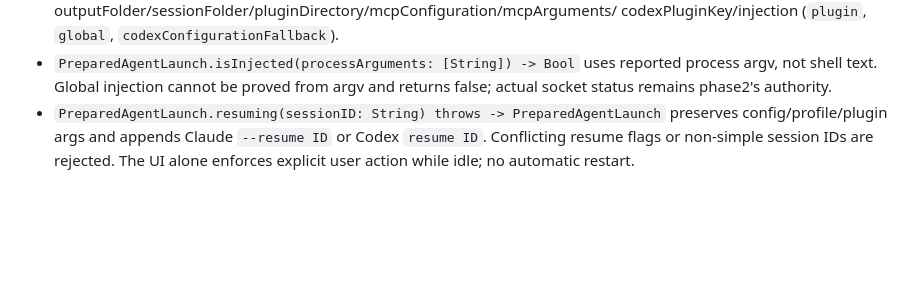
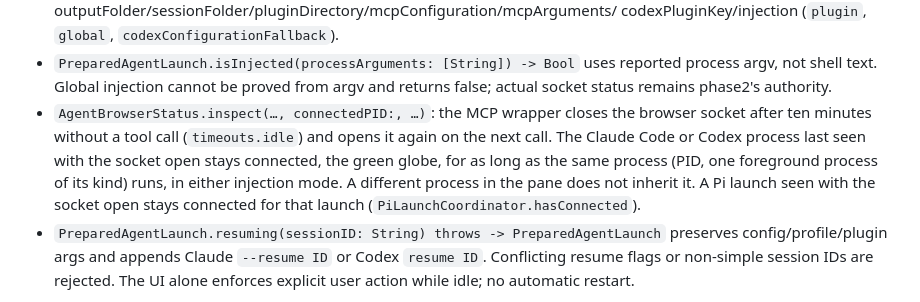
Before and after one commit to Bldg-7/shepherd, a Markdown page: Shepherd/Agents/README.md, the part around the change. Drawn GitHub-style; blank space fills up the shorter version.

Commit message:
Say in the Agents README that the MCP wrapper closes the browser socket after ten minutes without a tool call and opens it again on the next call, and that the Claude Code or Codex process, or the Pi launch, seen with the socket open stays connected while it runs.

```diff
--- a/Shepherd/Agents/README.md
+++ b/Shepherd/Agents/README.md
@@ -212,6 +212,13 @@ its macOS convenience initializer accepts the existing `HerdrClient`.
 - `PreparedAgentLaunch.isInjected(processArguments: [String]) -> Bool` uses
   reported process argv, not shell text. Global injection cannot be proved from
   argv and returns false; actual socket status remains phase2's authority.
+- `AgentBrowserStatus.inspect(…, connectedPID:, …)`: the MCP wrapper closes the
+  browser socket after ten minutes without a tool call (`timeouts.idle`) and
+  opens it again on the next call. The Claude Code or Codex process last seen
+  with the socket open stays connected, the green globe, for as long as the same
+  process (PID, one foreground process of its kind) runs, in either injection
+  mode. A different process in the pane does not inherit it. A Pi launch seen
+  with the socket open stays connected for that launch (`PiLaunchCoordinator.hasConnected`).
 - `PreparedAgentLaunch.resuming(sessionID: String) throws -> PreparedAgentLaunch`
   preserves config/profile/plugin args and appends Claude `--resume ID` or Codex
   `resume ID`. Conflicting resume flags or non-simple session IDs are rejected.
```
